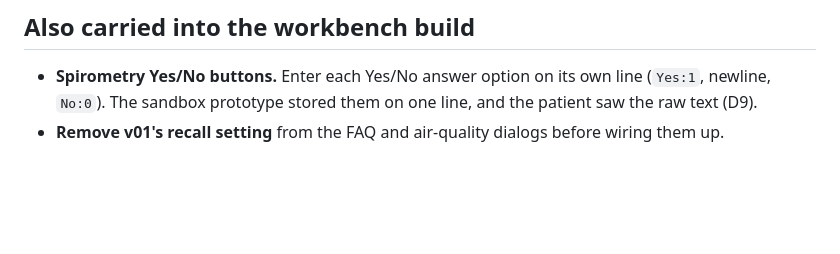
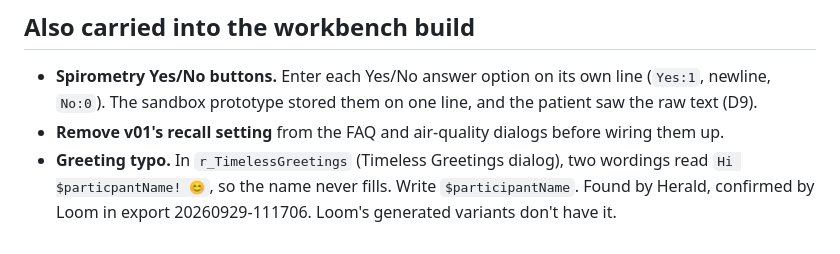
Before and after one commit to raulpenaguiao/pathmate-analyzer, a Markdown page: docs/pileup/build-steps.md, the part around the change. GitHub-like rendering; blank space fills up the shorter version.

Commit message:
build-steps: carry the $particpantName greeting typo fix into the workbench build
Co-Authored-By: Claude Opus 5.5 <noreply@anthropic.com>
Claude-Session: https://claude.ai/code/session_01AwNndZW6VDvzx7nwKqpLRD

```diff
--- a/docs/pileup/build-steps.md
+++ b/docs/pileup/build-steps.md
@@ -118,3 +118,4 @@ New variables: `$lastDoseTakenAt` (number, reset daily), `$hyperparameterSpiroAf
 
 - **Spirometry Yes/No buttons.** Enter each Yes/No answer option on its own line (`Yes:1`, newline, `No:0`). The sandbox prototype stored them on one line, and the patient saw the raw text (D9).
 - **Remove v01's recall setting** from the FAQ and air-quality dialogs before wiring them up.
+- **Greeting typo.** In `r_TimelessGreetings` (Timeless Greetings dialog), two wordings read `Hi $particpantName! 😊`, so the name never fills. Write `$participantName`. Found by Herald, confirmed by Loom in export 20260929-111706. Loom's generated variants don't have it.
```
